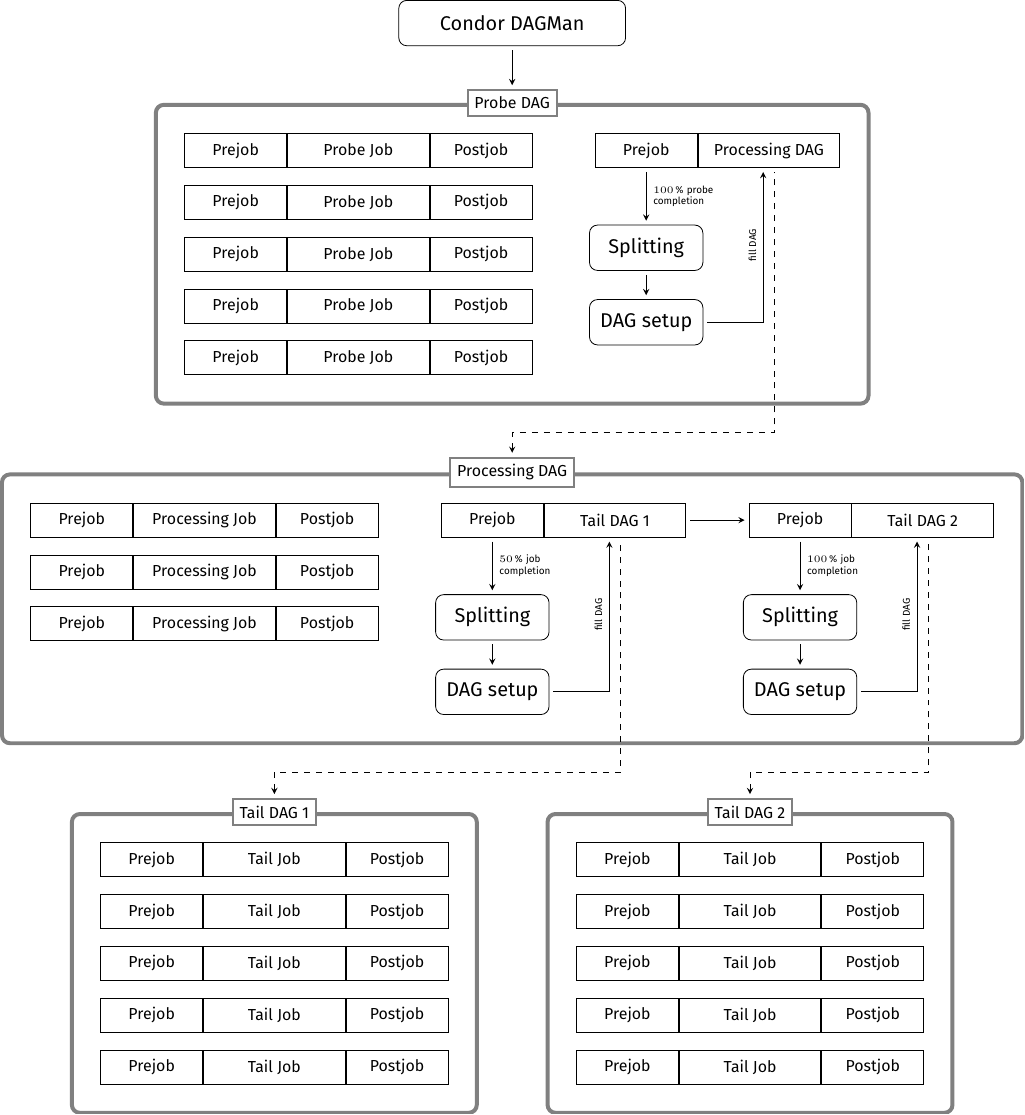
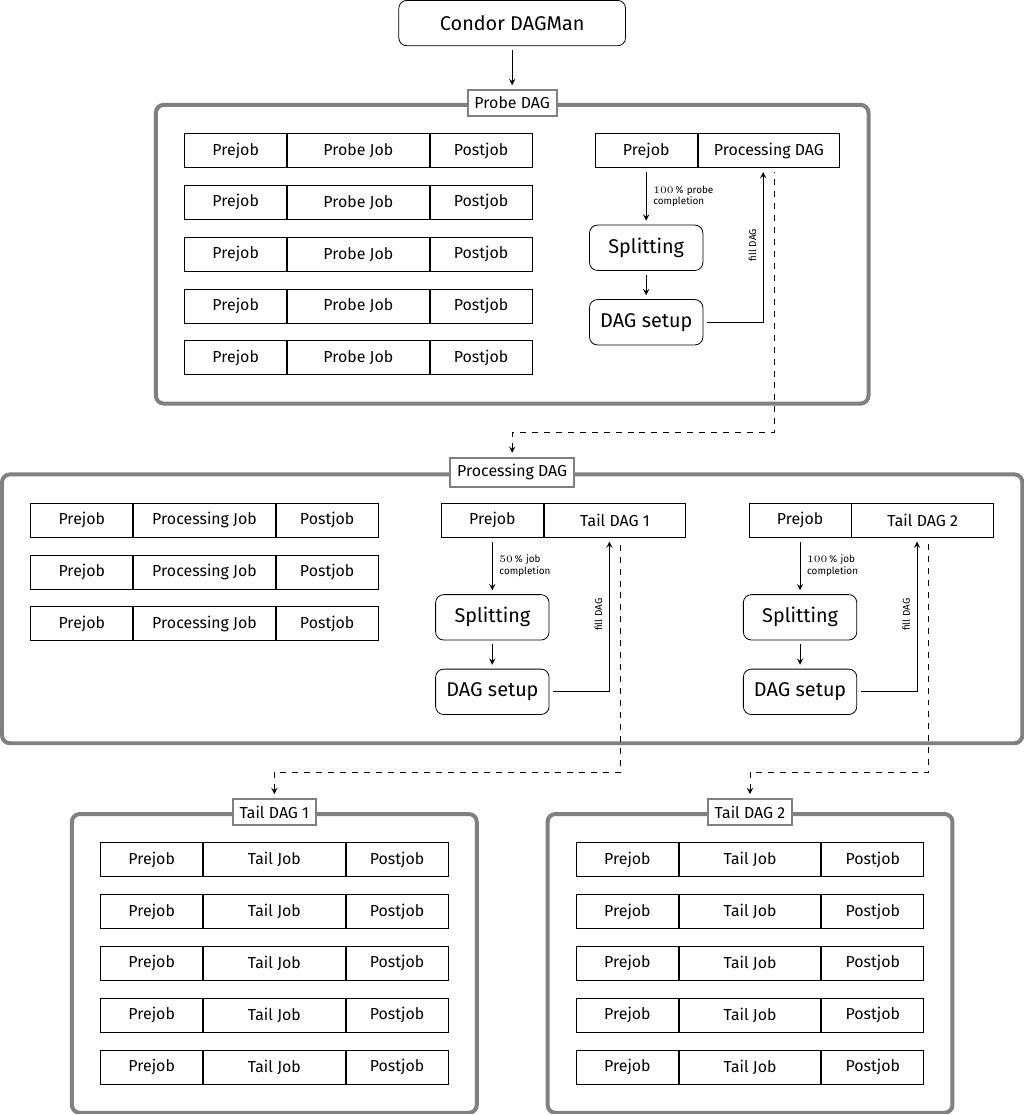
Before and after one commit to matz-e/crab-diagrams, a LaTeX figure (flow_revamp.tex): the whole page. Compiled offline with XeLaTeX.

Commit message:
Remove spurious dependency.

```diff
--- a/flow_revamp.tex
+++ b/flow_revamp.tex
@@ -107,7 +107,7 @@
     \\
   };
 
-  \draw[->] (tdagfill1) -- (tdagfill2-pre);
+  % \draw[->] (tdagfill1) -- (tdagfill2-pre);
 
   \node[dag,inner sep=5mm,fit=(pre) (post3) (tdagfill2) (t2creat)] (maindag) {};
   \node[daglabel] (maindaglabel) at (maindag.north) {Processing DAG};
```
Also changed, not shown: flow_revamp.pdf, flow_revamp.png.
